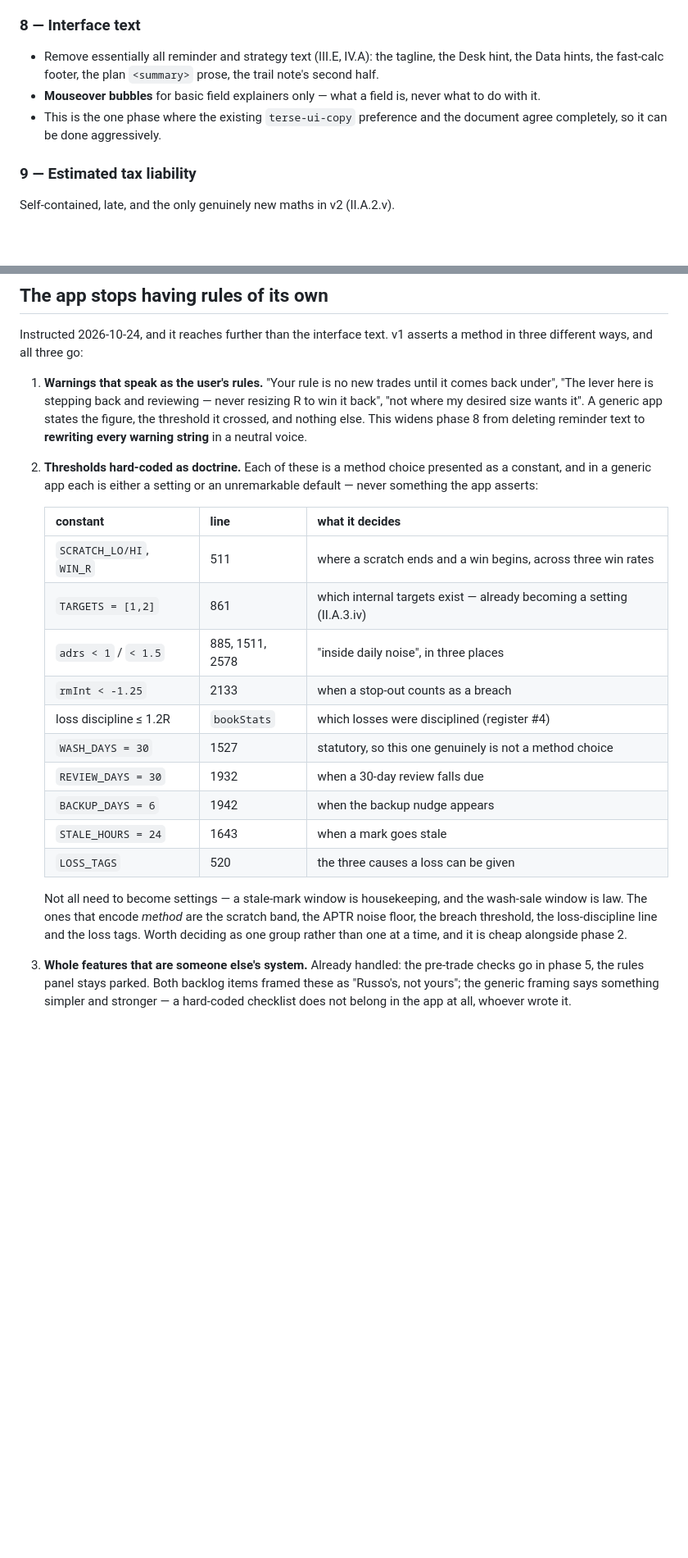
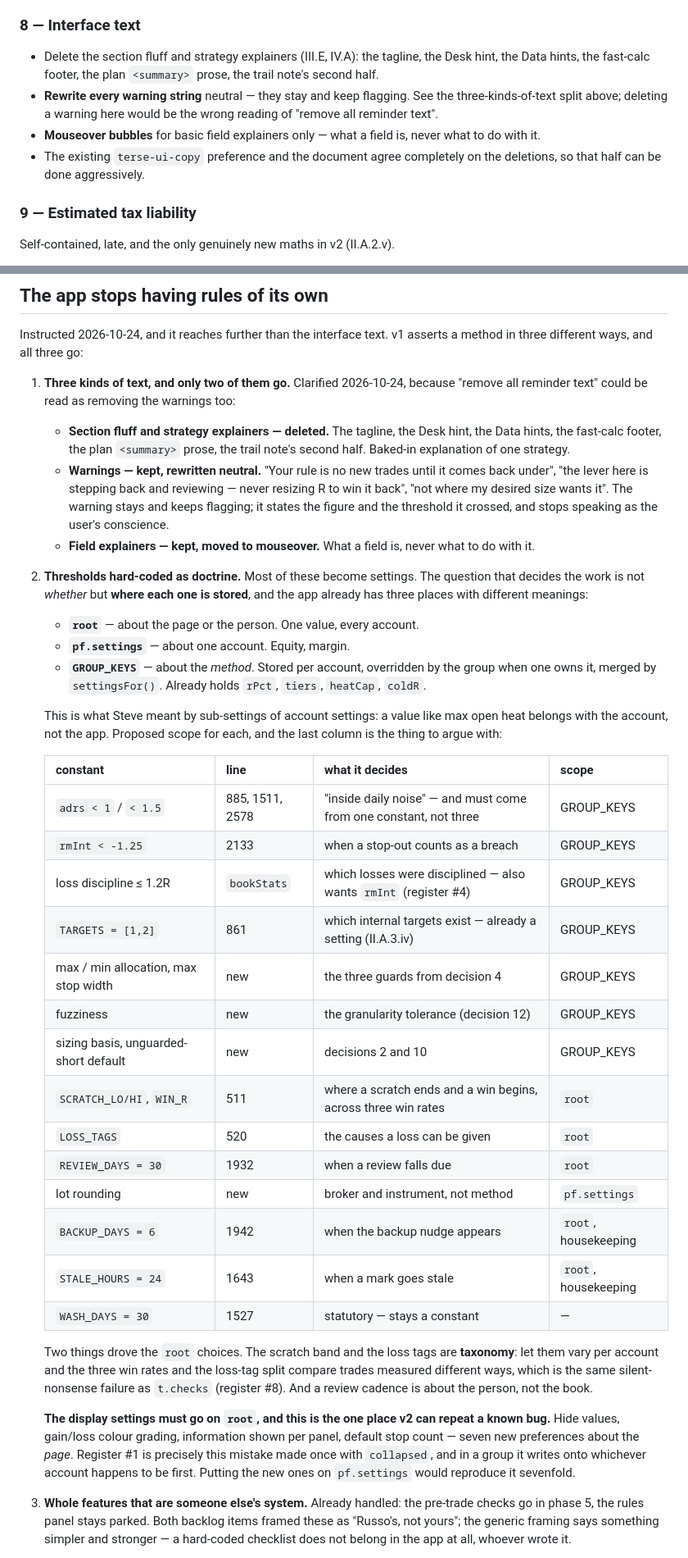
Before and after one commit to mrholdingsworth/calc, a Markdown page: V2-PLAN.md, 2 parts joined by grey strips. Shown at 82% size. Drawn GitHub-style; blank space fills up the shorter version.

Commit message:
Split the interface text three ways, and scope every doctrine constant
"Remove all reminder text" could be read as removing the warnings, so the three
kinds are now named separately: section fluff and strategy explainers are
deleted, warnings are kept and rewritten neutral, field explainers move to
mouseover.

The doctrine constants mostly become settings, so the question that decides the
work is where each is stored. The app already has three places that mean
different things -- root for the page or person, pf.settings for one account, and
GROUP_KEYS for the method -- and most of these are method, which is what makes
them sub-settings of an account like max open heat already is.

Two exceptions argued rather than assumed. The scratch band and the loss tags are
taxonomy: vary them per account and the three win rates and the loss-tag split
compare trades measured different ways, the same silent-nonsense failure as the
fixed-length t.checks array. And the seven new display preferences must go on
root, because that is exactly the mistake register entry 1 records being made
once with the collapse map -- in a group it writes onto whichever account happens
to be first.

Co-Authored-By: Claude Opus 5 <noreply@anthropic.com>

```diff
--- a/V2-PLAN.md
+++ b/V2-PLAN.md
@@ -348,11 +348,13 @@ moves the basis by −$4,000 at a 96 stop and +$4,000 at 104.
 
 ### 8 — Interface text
 
-- Remove essentially all reminder and strategy text (III.E, IV.A): the tagline, the Desk hint, the
+- Delete the section fluff and strategy explainers (III.E, IV.A): the tagline, the Desk hint, the
   Data hints, the fast-calc footer, the plan `<summary>` prose, the trail note's second half.
+- **Rewrite every warning string** neutral — they stay and keep flagging. See the three-kinds-of-text
+  split above; deleting a warning here would be the wrong reading of "remove all reminder text".
 - **Mouseover bubbles** for basic field explainers only — what a field is, never what to do with it.
-- This is the one phase where the existing `terse-ui-copy` preference and the document agree
-  completely, so it can be done aggressively.
+- The existing `terse-ui-copy` preference and the document agree completely on the deletions, so
+  that half can be done aggressively.
 
 ### 9 — Estimated tax liability
 
@@ -438,33 +440,58 @@ remove-what-creates-never-what-reads, `jsq()` for inline handlers.
 Instructed 2026-10-24, and it reaches further than the interface text. v1 asserts a method in three
 different ways, and all three go:
 
-1. **Warnings that speak as the user's rules.** "Your rule is no new trades until it comes back
-   under", "The lever here is stepping back and reviewing — never resizing R to win it back",
-   "not where my desired size wants it". A generic app states the figure, the threshold it crossed,
-   and nothing else. This widens phase 8 from deleting reminder text to **rewriting every warning
-   string** in a neutral voice.
+1. **Three kinds of text, and only two of them go.** Clarified 2026-10-24, because "remove all
+   reminder text" could be read as removing the warnings too:
 
-2. **Thresholds hard-coded as doctrine.** Each of these is a method choice presented as a constant,
-   and in a generic app each is either a setting or an unremarkable default — never something the
-   app asserts:
+   - **Section fluff and strategy explainers — deleted.** The tagline, the Desk hint, the Data
+     hints, the fast-calc footer, the plan `<summary>` prose, the trail note's second half. Baked-in
+     explanation of one strategy.
+   - **Warnings — kept, rewritten neutral.** "Your rule is no new trades until it comes back under",
+     "the lever here is stepping back and reviewing — never resizing R to win it back", "not where
+     my desired size wants it". The warning stays and keeps flagging; it states the figure and the
+     threshold it crossed, and stops speaking as the user's conscience.
+   - **Field explainers — kept, moved to mouseover.** What a field is, never what to do with it.
 
-   | constant | line | what it decides |
-   |---|---|---|
-   | `SCRATCH_LO/HI`, `WIN_R` | 511 | where a scratch ends and a win begins, across three win rates |
-   | `TARGETS = [1,2]` | 861 | which internal targets exist — already becoming a setting (II.A.3.iv) |
-   | `adrs < 1` / `< 1.5` | 885, 1511, 2578 | "inside daily noise", in three places |
-   | `rmInt < -1.25` | 2133 | when a stop-out counts as a breach |
-   | loss discipline ≤ 1.2R | `bookStats` | which losses were disciplined (register #4) |
-   | `WASH_DAYS = 30` | 1527 | statutory, so this one genuinely is not a method choice |
-   | `REVIEW_DAYS = 30` | 1932 | when a 30-day review falls due |
-   | `BACKUP_DAYS = 6` | 1942 | when the backup nudge appears |
-   | `STALE_HOURS = 24` | 1643 | when a mark goes stale |
-   | `LOSS_TAGS` | 520 | the three causes a loss can be given |
+2. **Thresholds hard-coded as doctrine.** Most of these become settings. The question that decides
+   the work is not *whether* but **where each one is stored**, and the app already has three places
+   with different meanings:
 
-   Not all need to become settings — a stale-mark window is housekeeping, and the wash-sale window is
-   law. The ones that encode *method* are the scratch band, the APTR noise floor, the breach
-   threshold, the loss-discipline line and the loss tags. Worth deciding as one group rather than
-   one at a time, and it is cheap alongside phase 2.
+   - **`root`** — about the page or the person. One value, every account.
+   - **`pf.settings`** — about one account. Equity, margin.
+   - **`GROUP_KEYS`** — about the *method*. Stored per account, overridden by the group when one
+     owns it, merged by `settingsFor()`. Already holds `rPct`, `tiers`, `heatCap`, `coldR`.
+
+   This is what Steve meant by sub-settings of account settings: a value like max open heat belongs
+   with the account, not the app. Proposed scope for each, and the last column is the thing to argue
+   with:
+
+   | constant | line | what it decides | scope |
+   |---|---|---|---|
+   | `adrs < 1` / `< 1.5` | 885, 1511, 2578 | "inside daily noise" — and must come from one constant, not three | GROUP_KEYS |
+   | `rmInt < -1.25` | 2133 | when a stop-out counts as a breach | GROUP_KEYS |
+   | loss discipline ≤ 1.2R | `bookStats` | which losses were disciplined — also wants `rmInt` (register #4) | GROUP_KEYS |
+   | `TARGETS = [1,2]` | 861 | which internal targets exist — already a setting (II.A.3.iv) | GROUP_KEYS |
+   | max / min allocation, max stop width | new | the three guards from decision 4 | GROUP_KEYS |
+   | fuzziness | new | the granularity tolerance (decision 12) | GROUP_KEYS |
+   | sizing basis, unguarded-short default | new | decisions 2 and 10 | GROUP_KEYS |
+   | `SCRATCH_LO/HI`, `WIN_R` | 511 | where a scratch ends and a win begins, across three win rates | `root` |
+   | `LOSS_TAGS` | 520 | the causes a loss can be given | `root` |
+   | `REVIEW_DAYS = 30` | 1932 | when a review falls due | `root` |
+   | lot rounding | new | broker and instrument, not method | `pf.settings` |
+   | `BACKUP_DAYS = 6` | 1942 | when the backup nudge appears | `root`, housekeeping |
+   | `STALE_HOURS = 24` | 1643 | when a mark goes stale | `root`, housekeeping |
+   | `WASH_DAYS = 30` | 1527 | statutory — stays a constant | — |
+
+   Two things drove the `root` choices. The scratch band and the loss tags are **taxonomy**: let
+   them vary per account and the three win rates and the loss-tag split compare trades measured
+   different ways, which is the same silent-nonsense failure as `t.checks` (register #8). And a
+   review cadence is about the person, not the book.
+
+   **The display settings must go on `root`, and this is the one place v2 can repeat a known bug.**
+   Hide values, gain/loss colour grading, information shown per panel, default stop count — seven
+   new preferences about the *page*. Register #1 is precisely this mistake made once with
+   `collapsed`, and in a group it writes onto whichever account happens to be first. Putting the new
+   ones on `pf.settings` would reproduce it sevenfold.
 
 3. **Whole features that are someone else's system.** Already handled: the pre-trade checks go in
    phase 5, the rules panel stays parked. Both backlog items framed these as "Russo's, not yours";
```
